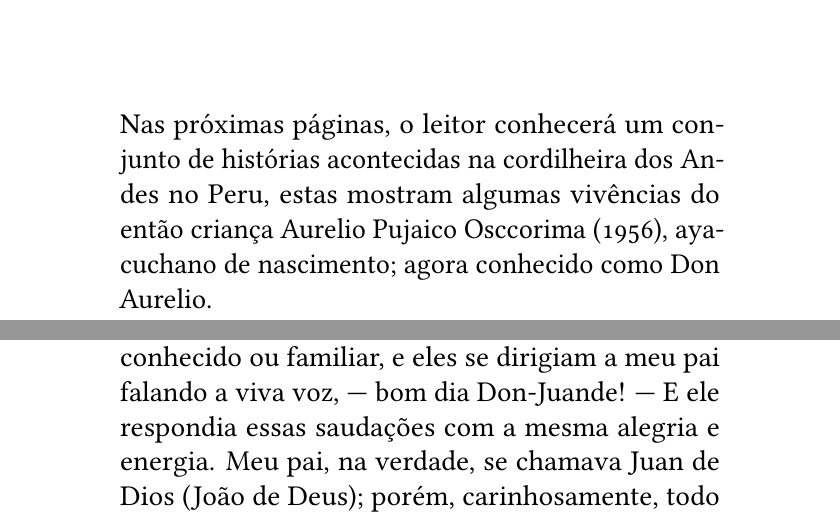
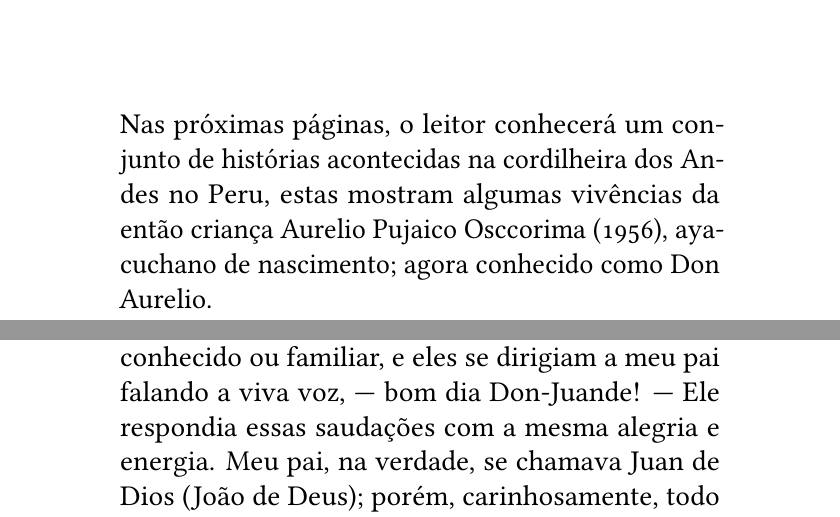
Before and after one commit to trucomanx-formulation/cuento-zandor, a LaTeX book (book/ebook.tex, which reads book/chapters/cap-zorra/cap-zorra.tex, book/preliminares/prefacio.tex): two parts of pages 9 and 19 of 42, joined at a grey line, cut so that both start at the same text. Compiled offline with pdfLaTeX.

Commit message:
mejorando texto

```diff
--- a/book/chapters/cap-zorra/cap-zorra.tex
+++ b/book/chapters/cap-zorra/cap-zorra.tex
@@ -15,7 +15,7 @@
   \vspace{-20pt}
   %\caption{Zandor}
 \end{wrapfigure}
-Quando era criança, minha família tinha uma cadela que se chamava Zorra, ela era de caráter gentil e muito amorosa com todos nós; meu pai e eu gostávamos andar com ela para todos os lados; em ocasiões, durante nossas caminhadas, nós avistávamos a algum conhecido ou familiar, e eles se dirigiam a meu pai falando a viva voz, --- bom dia Don-Juande! --- E ele respondia essas saudações com a mesma alegria e energia.
+Quando era criança, minha família tinha uma cadela que se chamava Zorra, ela era de caráter gentil e muito amorosa com todos nós; meu pai e eu gostávamos andar com ela para todos os lados; em ocasiões, durante nossas caminhadas, nós avistávamos a algum conhecido ou familiar, e eles se dirigiam a meu pai falando a viva voz, --- bom dia Don-Juande! --- Ele respondia essas saudações com a mesma alegria e energia.
 Meu pai, na verdade, se chamava Juan de Dios (João de Deus); porém, carinhosamente, todo mundo preferia chamar a ele Don-Juande.
 
 
--- a/book/preliminares/prefacio.tex
+++ b/book/preliminares/prefacio.tex
@@ -10,7 +10,7 @@
 \chapter*{Prefácio} %
 \addcontentsline{toc}{chapter}{Prefácio} %% Agregando manualmente a la tabla de contenidos
 
-Nas próximas páginas, o leitor conhecerá um conjunto de histórias acontecidas na cordilheira dos Andes no Peru, estas mostram algumas vivências do então criança Aurelio Pujaico Osccorima (1956), %1956 12 de Noviembre
+Nas próximas páginas, o leitor conhecerá um conjunto de histórias acontecidas na cordilheira dos Andes no Peru, estas mostram algumas vivências da então criança Aurelio Pujaico Osccorima (1956), %1956 12 de Noviembre
 ayacuchano de nascimento;
 agora conhecido como Don Aurelio.
 
```
